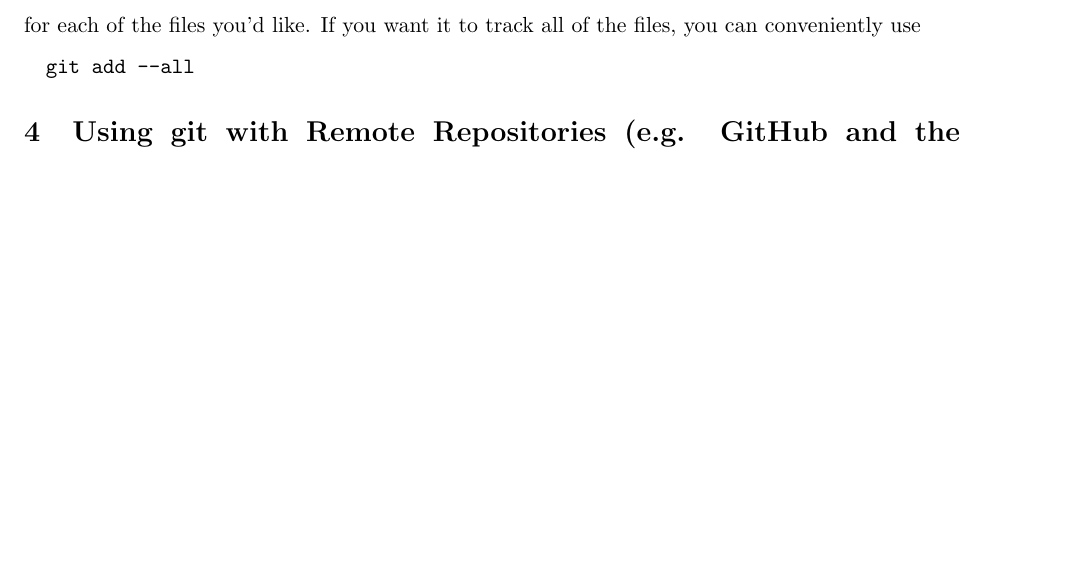
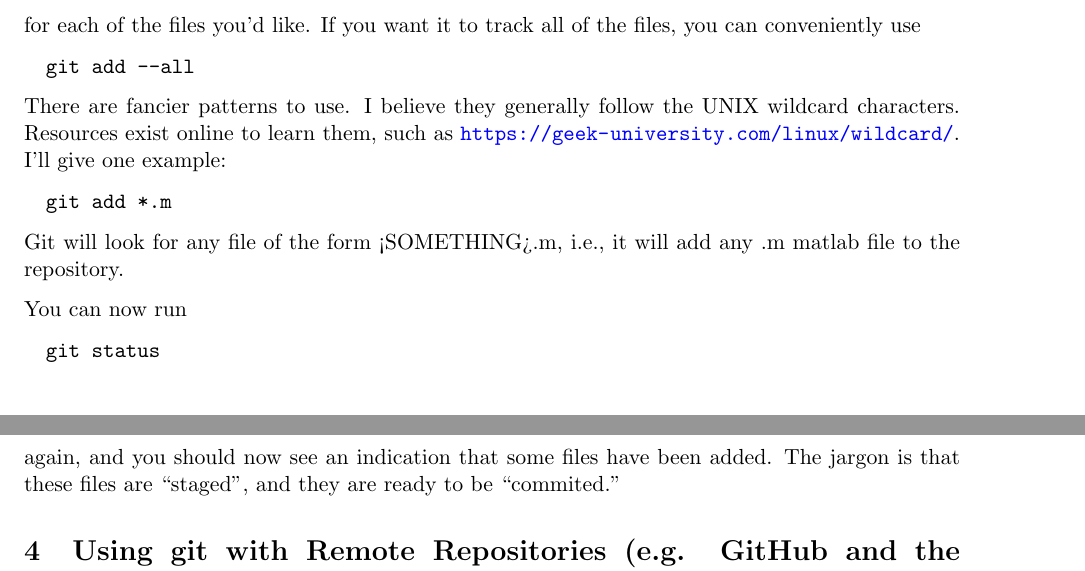
Before and after one commit to weldlabucsb/Weld-Lab-Git-Primer, a LaTeX document (Weld Lab GitHub Primer.tex): part of page 2 of 2 before the commit and two parts of pages 2 and 3 of 3 after it, the two joined at a grey line, cut so that both start at the same text, the shorter picture padded with empty space. Compiled offline with pdfLaTeX.

Commit message:
Continued writing

```diff
--- a/Weld Lab GitHub Primer.tex
+++ b/Weld Lab GitHub Primer.tex
@@ -244,6 +244,8 @@
     \newcommand{\valpEii}{\boldsymbol{\alpha}_{E2}}
     \newcommand{\valpM}{\boldsymbol{\alpha}_{M1}}
 
+    \newcommand{\code}[1]{\quad \texttt{#1}}
+
 
 \begin{document}
 \begin{center}
@@ -312,6 +314,18 @@
 
 \quad \texttt{git add --all}
 
+There are fancier patterns to use.  I believe they generally follow the UNIX wildcard characters.  Resources exist online to learn them, such as \url{https://geek-university.com/linux/wildcard/}.  I'll give one example:
+
+ \quad \texttt{git add *.m}
+
+ Git will look for any file of the form <SOMETHING>.m, i.e., it will add any .m matlab file to the repository.
+
+ You can now run
+
+ \quad \texttt{git status}
+
+ again, and you should now see an indication that some files have been added.  The jargon is that these files are ``staged", and they are ready to be ``commited."
+
 
 \section{Using git with Remote Repositories (e.g. GitHub and the Citadel)}
 
```
Also changed, not shown: Weld Lab GitHub Primer.pdf.
